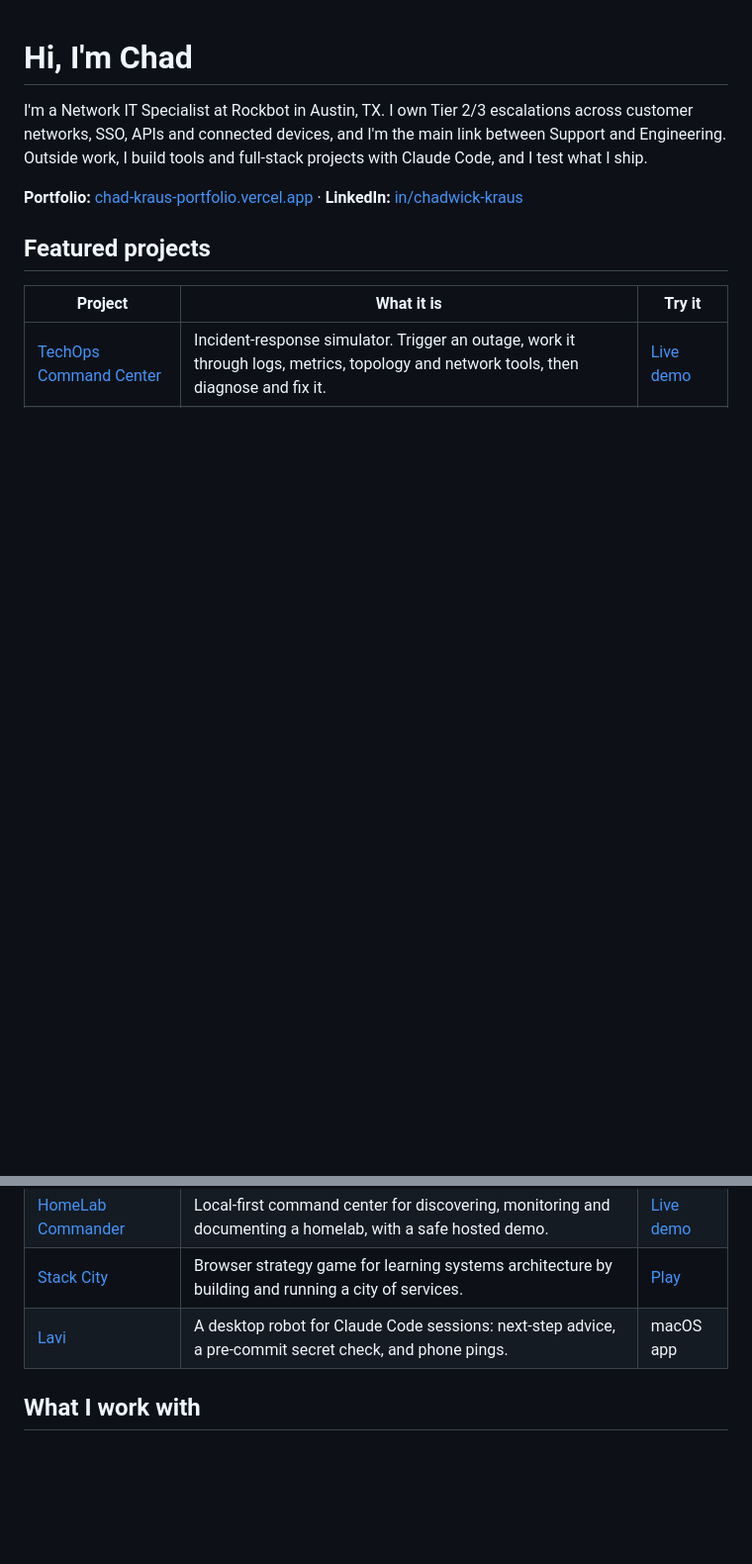
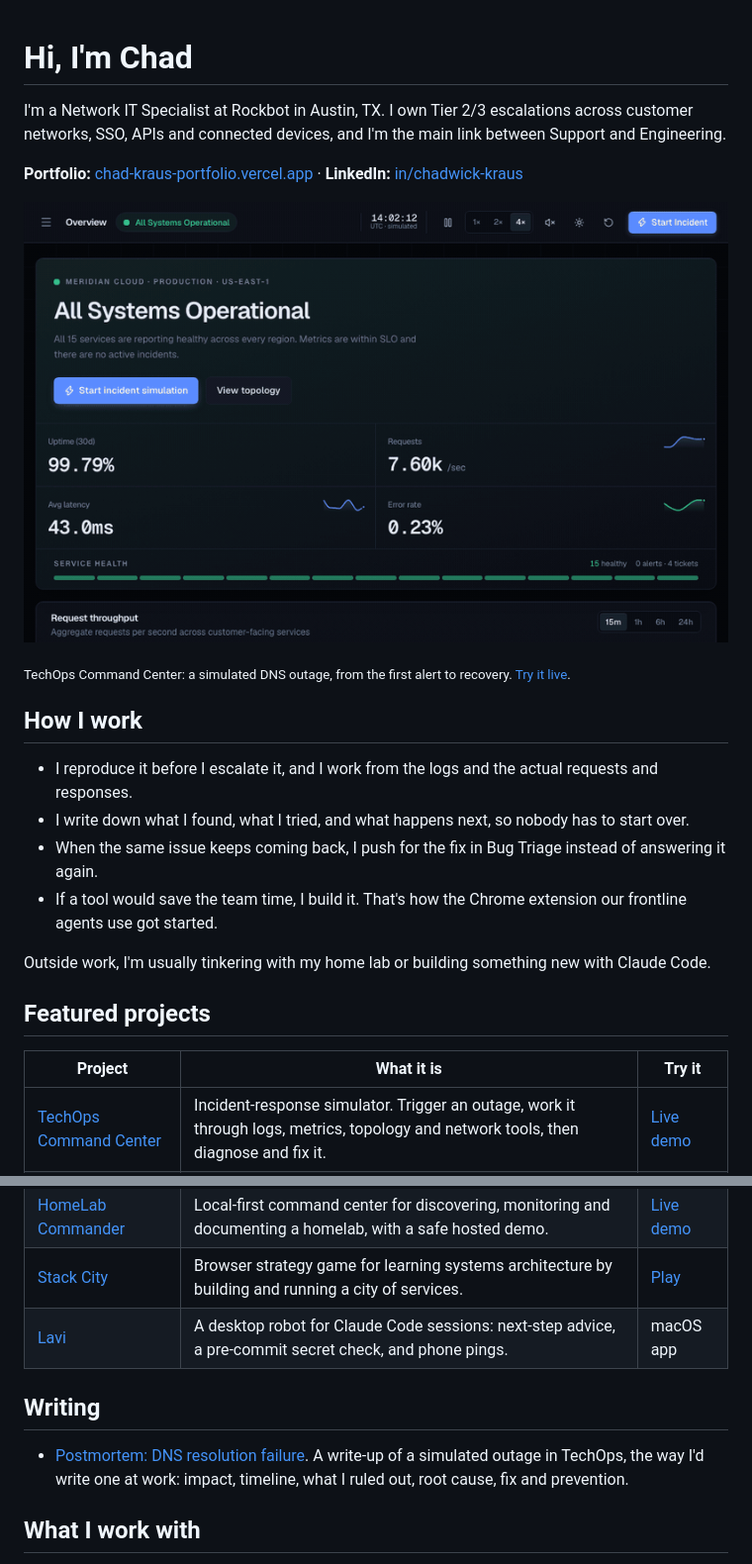
Before and after one commit to chadkraus87/chadkraus87, a Markdown page: README.md, 2 parts joined by grey strips. Shown at 99% size. Rendered like a GitHub page; pictures changed too: assets/techops-demo.gif (added); blank space fills up the shorter version.

Commit message:
Add TechOps demo, How I work, and postmortem link
Co-Authored-By: Claude Opus 5.5 <noreply@anthropic.com>

```diff
--- a/README.md
+++ b/README.md
@@ -1,8 +1,21 @@
 # Hi, I'm Chad
 
-I'm a Network IT Specialist at Rockbot in Austin, TX. I own Tier 2/3 escalations across customer networks, SSO, APIs and connected devices, and I'm the main link between Support and Engineering. Outside work, I build tools and full-stack projects with Claude Code, and I test what I ship.
+I'm a Network IT Specialist at Rockbot in Austin, TX. I own Tier 2/3 escalations across customer networks, SSO, APIs and connected devices, and I'm the main link between Support and Engineering.
 
 **Portfolio:** [chad-kraus-portfolio.vercel.app](https://chad-kraus-portfolio.vercel.app/?from=github) · **LinkedIn:** [in/chadwick-kraus](https://www.linkedin.com/in/chadwick-kraus/)
+
+[![TechOps Command Center: a simulated DNS outage, from the first alert to recovery](assets/techops-demo.gif)](https://techops-command-center.vercel.app/)
+
+<sub>TechOps Command Center: a simulated DNS outage, from the first alert to recovery. [Try it live](https://techops-command-center.vercel.app/).</sub>
+
+## How I work
+
+- I reproduce it before I escalate it, and I work from the logs and the actual requests and responses.
+- I write down what I found, what I tried, and what happens next, so nobody has to start over.
+- When the same issue keeps coming back, I push for the fix in Bug Triage instead of answering it again.
+- If a tool would save the team time, I build it. That's how the Chrome extension our frontline agents use got started.
+
+Outside work, I'm usually tinkering with my home lab or building something new with Claude Code.
 
 ## Featured projects
 
@@ -13,6 +26,10 @@ I'm a Network IT Specialist at Rockbot in Austin, TX. I own Tier 2/3 escalations
 | [Stack City](https://github.com/chadkraus87/stack-city) | Browser strategy game for learning systems architecture by building and running a city of services. | [Play](https://stack-city-eight.vercel.app) |
 | [Lavi](https://github.com/chadkraus87/lavi) | A desktop robot for Claude Code sessions: next-step advice, a pre-commit secret check, and phone pings. | macOS app |
 
+## Writing
+
+- [Postmortem: DNS resolution failure](https://github.com/chadkraus87/techops-command-center/blob/main/docs/postmortem-dns-resolution-failure.md). A write-up of a simulated outage in TechOps, the way I'd write one at work: impact, timeline, what I ruled out, root cause, fix and prevention.
+
 ## What I work with
 
 Networking (TCP/IP, DNS, DHCP, VPN, VLANs) · SSO, SAML, Okta, Entra ID · REST APIs, webhooks, Postman · Zendesk, Jira · TypeScript, React, Next.js, Python · Claude Code, MCP servers, n8n · Vitest, Playwright
```
